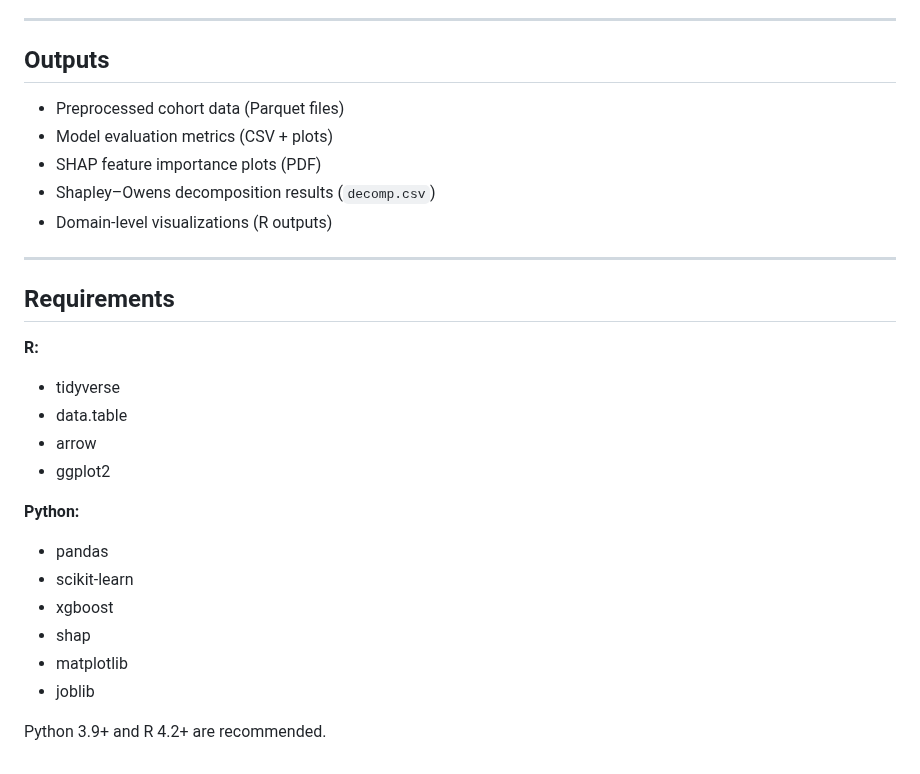
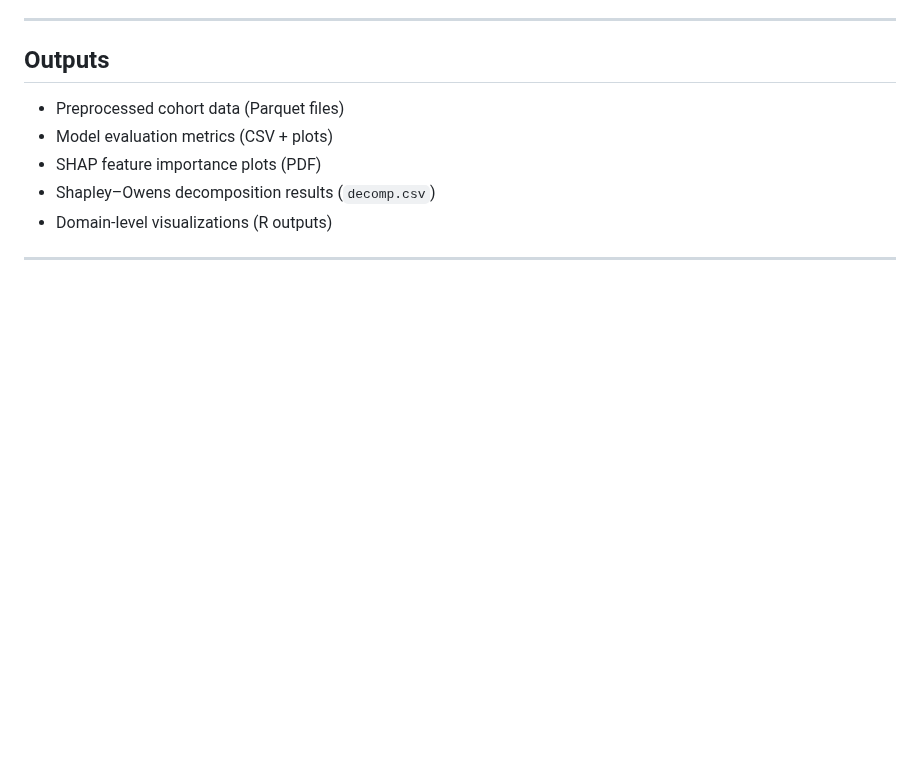
Before and after one commit to ekjohnsonphd/pure_health_inequality, a Markdown page: README.md, the part around the change. Rendered like a GitHub page; blank space fills up the shorter version.

```diff
--- a/README.md
+++ b/README.md
@@ -157,21 +157,3 @@ Generates histograms and polar (pie-style) charts to visualize how each variable
 - Domain-level visualizations (R outputs)
 
 ---
-
-## Requirements
-
-**R:**
-- tidyverse
-- data.table
-- arrow
-- ggplot2
-
-**Python:**
-- pandas
-- scikit-learn
-- xgboost
-- shap
-- matplotlib
-- joblib
-
-Python 3.9+ and R 4.2+ are recommended.
```
